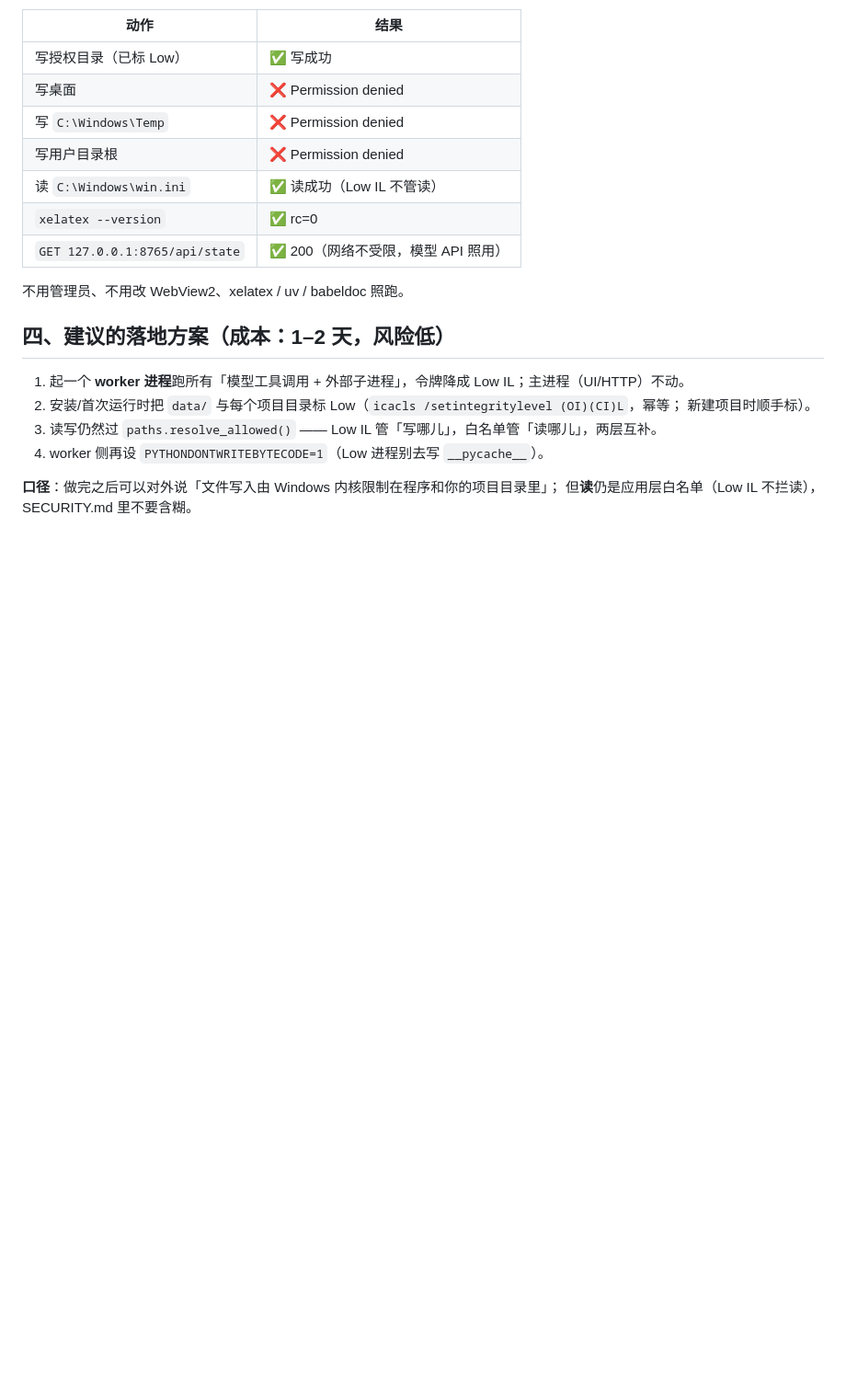
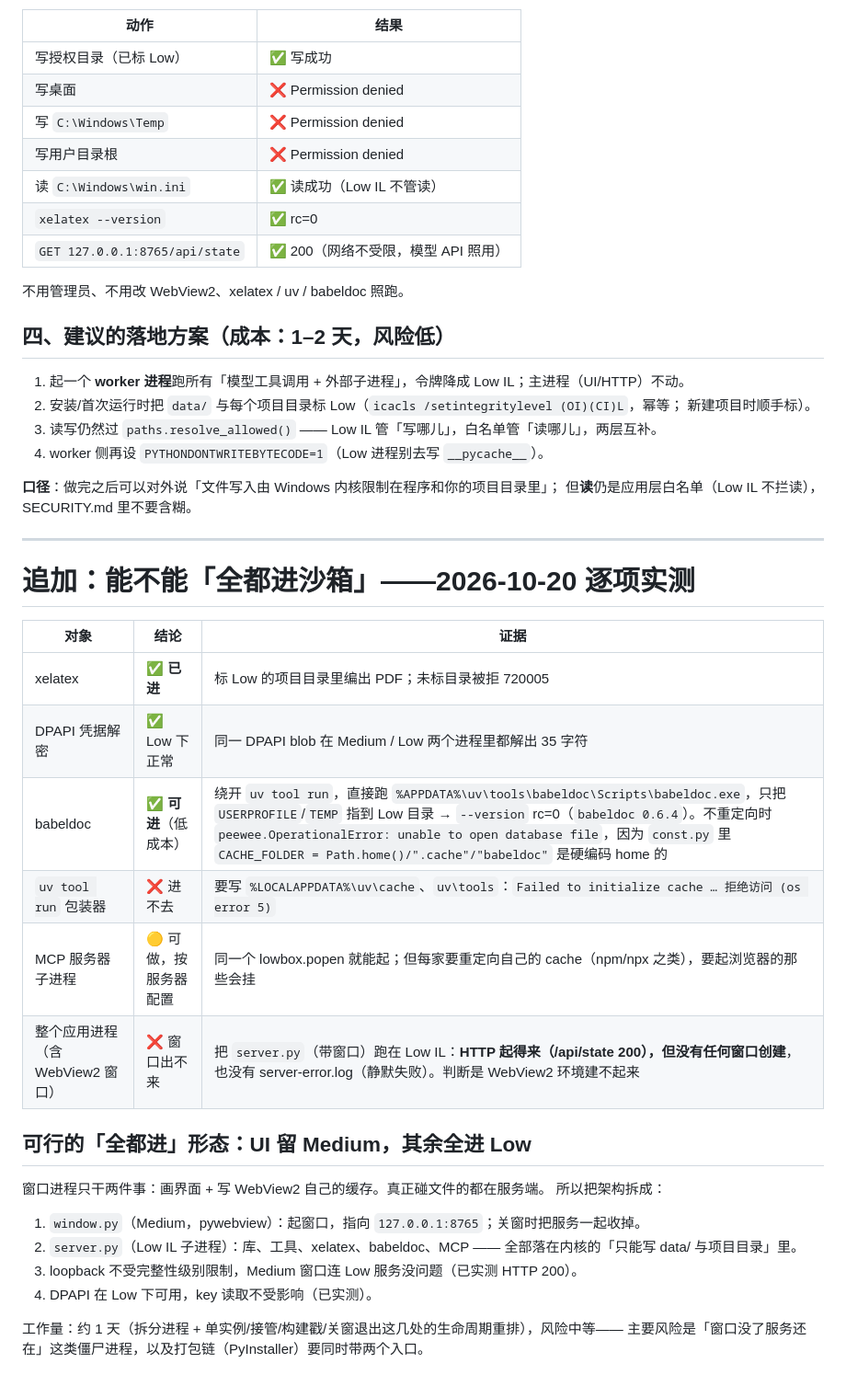
Before and after one commit to 3276166289-code/research-workbench, a Markdown page: doc/plan/2026-10-20_真边界spike.md, the part around the change. Shown at 92% size. Rendered like a GitHub page; blank space fills up the shorter version.

Commit message:
docs(spike): 全都进沙箱的逐项评估——babeldoc/DPAPI 可进，uv 与 WebView2 不行
- babeldoc：直跑 uv tools 里的 babeldoc.exe + USERPROFILE/TEMP 指 Low → rc=0（绕开 uv 包装器）
- DPAPI：Low IL 下解密正常（同一 blob 两个进程都解出 35 字符）
- 整个 server.py（带窗口）跑 Low IL：HTTP 200 但窗口根本创建不出来（静默失败）
- 可行形态：UI 留 Medium + 服务端 Low，loopback 不受 IL 限制；约 1 天工作量

```diff
--- a/doc/plan/2026-10-20_真边界spike.md
+++ b/doc/plan/2026-10-20_真边界spike.md
@@ -51,3 +51,30 @@
 
 **口径**：做完之后可以对外说「文件写入由 Windows 内核限制在程序和你的项目目录里」；
 但**读**仍是应用层白名单（Low IL 不拦读），SECURITY.md 里不要含糊。
+
+
+---
+
+# 追加：能不能「全都进沙箱」——2026-10-20 逐项实测
+
+| 对象 | 结论 | 证据 |
+|---|---|---|
+| xelatex | ✅ **已进** | 标 Low 的项目目录里编出 PDF；未标目录被拒 720005 |
+| DPAPI 凭据解密 | ✅ Low 下正常 | 同一 DPAPI blob 在 Medium / Low 两个进程里都解出 35 字符 |
+| babeldoc | ✅ **可进**（低成本） | 绕开 `uv tool run`，直接跑 `%APPDATA%\uv\tools\babeldoc\Scripts\babeldoc.exe`，只把 `USERPROFILE`/`TEMP` 指到 Low 目录 → `--version` rc=0（`babeldoc 0.6.4`）。不重定向时 `peewee.OperationalError: unable to open database file`，因为 `const.py` 里 `CACHE_FOLDER = Path.home()/".cache"/"babeldoc"` 是硬编码 home 的 |
+| `uv tool run` 包装器 | ❌ 进不去 | 要写 `%LOCALAPPDATA%\uv\cache`、`uv\tools`：`Failed to initialize cache … 拒绝访问 (os error 5)` |
+| MCP 服务器子进程 | 🟡 可做，按服务器配置 | 同一个 lowbox.popen 就能起；但每家要重定向自己的 cache（npm/npx 之类），要起浏览器的那些会挂 |
+| 整个应用进程（含 WebView2 窗口） | ❌ 窗口出不来 | 把 `server.py`（带窗口）跑在 Low IL：**HTTP 起得来（/api/state 200），但没有任何窗口创建**，也没有 server-error.log（静默失败）。判断是 WebView2 环境建不起来 |
+
+## 可行的「全都进」形态：UI 留 Medium，其余全进 Low
+
+窗口进程只干两件事：画界面 + 写 WebView2 自己的缓存。真正碰文件的都在服务端。
+所以把架构拆成：
+
+1. `window.py`（Medium，pywebview）：起窗口，指向 `127.0.0.1:8765`；关窗时把服务一起收掉。
+2. `server.py`（Low IL 子进程）：库、工具、xelatex、babeldoc、MCP —— 全部落在内核的「只能写 data/ 与项目目录」里。
+3. loopback 不受完整性级别限制，Medium 窗口连 Low 服务没问题（已实测 HTTP 200）。
+4. DPAPI 在 Low 下可用，key 读取不受影响（已实测）。
+
+工作量：约 1 天（拆分进程 + 单实例/接管/构建戳/关窗退出这几处的生命周期重排），风险中等——
+主要风险是「窗口没了服务还在」这类僵尸进程，以及打包链（PyInstaller）要同时带两个入口。
```
